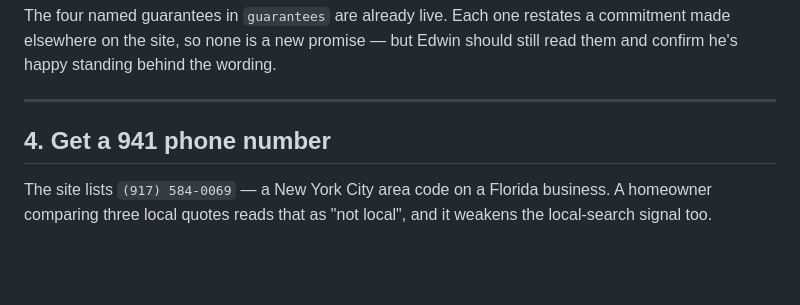
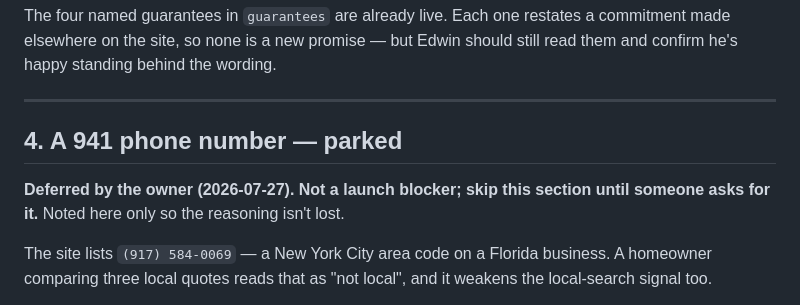
Before and after one commit to CEnnisgit/4theloveofcolor, a Markdown page: LAUNCH.md, the part around the change. Drawn GitHub-style; blank space fills up the shorter version.

Commit message:
Park the 941 phone number item in LAUNCH.md
Owner deferred it. Kept the reasoning rather than deleting the section, but
marked clearly as not a launch blocker so it does not read as a required step.

Co-Authored-By: Claude Opus 5 <noreply@anthropic.com>
Claude-Session: https://claude.ai/code/session_01VFfSYbjwnG1Hg9qb8PdHmN

```diff
--- a/LAUNCH.md
+++ b/LAUNCH.md
@@ -88,7 +88,10 @@ should still read them and confirm he's happy standing behind the wording.
 
 ---
 
-## 4. Get a 941 phone number
+## 4. A 941 phone number — parked
+
+**Deferred by the owner (2026-07-27). Not a launch blocker; skip this section
+until someone asks for it.** Noted here only so the reasoning isn't lost.
 
 The site lists `(917) 584-0069` — a New York City area code on a Florida
 business. A homeowner comparing three local quotes reads that as "not local",
```
